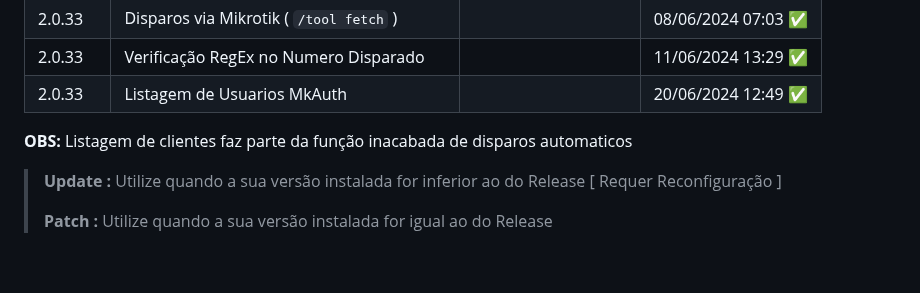
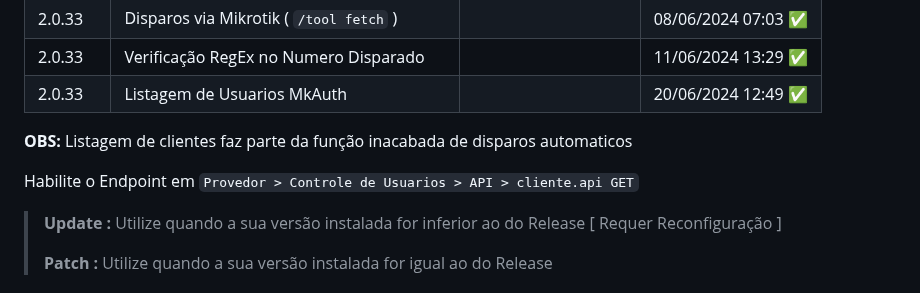
Before and after one commit to merckeu/Mwsm, a Markdown page: README.md, the part around the change. Rendered like a GitHub page; blank space fills up the shorter version.

```diff
--- a/README.md
+++ b/README.md
@@ -53,6 +53,8 @@ No Caso do Erro Persistir Contate-nos no Forum do [mkauth](https://mk-auth.com.b
 |  2.0.33    | Listagem de Usuarios MkAuth                                                          |                        |  20/06/2024 12:49 ✅  |
 
 **OBS:** Listagem de clientes faz parte da função inacabada de disparos automaticos
+
+Habilite o Endpoint em `Provedor > Controle de Usuarios > API > cliente.api GET`
 
 > **Update :** Utilize quando a sua versão instalada for inferior ao do Release [ Requer Reconfiguração ]
 >
```
